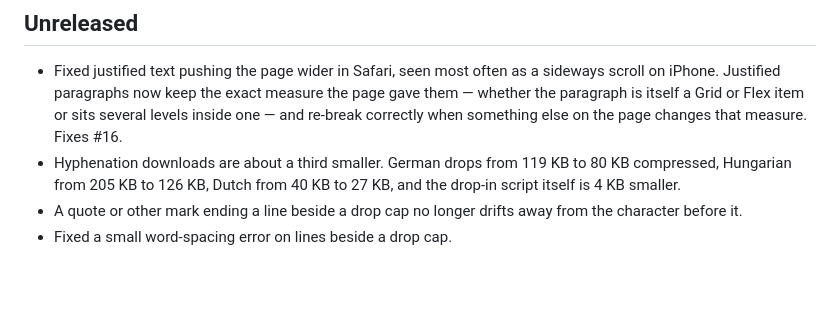
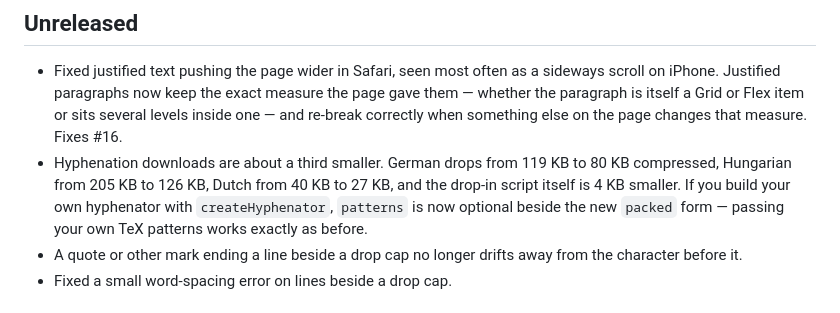
Before and after one commit to lyallcooper/justif, a Markdown page: CHANGELOG.md, the part around the change. GitHub-like rendering; blank space fills up the shorter version.

Commit message:
Note the PatternData shape change in the changelog

```diff
--- a/CHANGELOG.md
+++ b/CHANGELOG.md
@@ -9,7 +9,9 @@
   on the page changes that measure. Fixes #16.
 - Hyphenation downloads are about a third smaller. German drops from 119 KB to
   80 KB compressed, Hungarian from 205 KB to 126 KB, Dutch from 40 KB to 27 KB,
-  and the drop-in script itself is 4 KB smaller.
+  and the drop-in script itself is 4 KB smaller. If you build your own
+  hyphenator with `createHyphenator`, `patterns` is now optional beside the new
+  `packed` form — passing your own TeX patterns works exactly as before.
 - A quote or other mark ending a line beside a drop cap no longer drifts away
   from the character before it.
 - Fixed a small word-spacing error on lines beside a drop cap.
```
